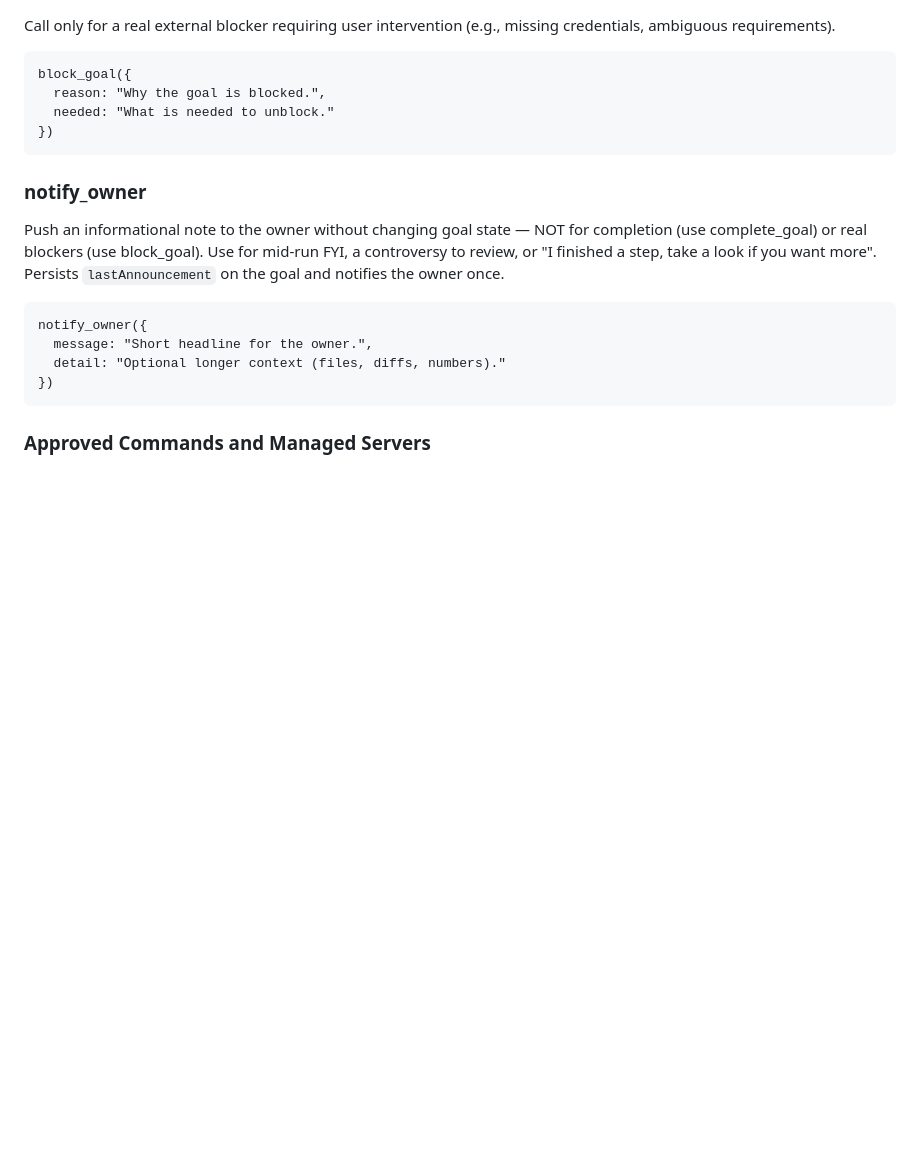
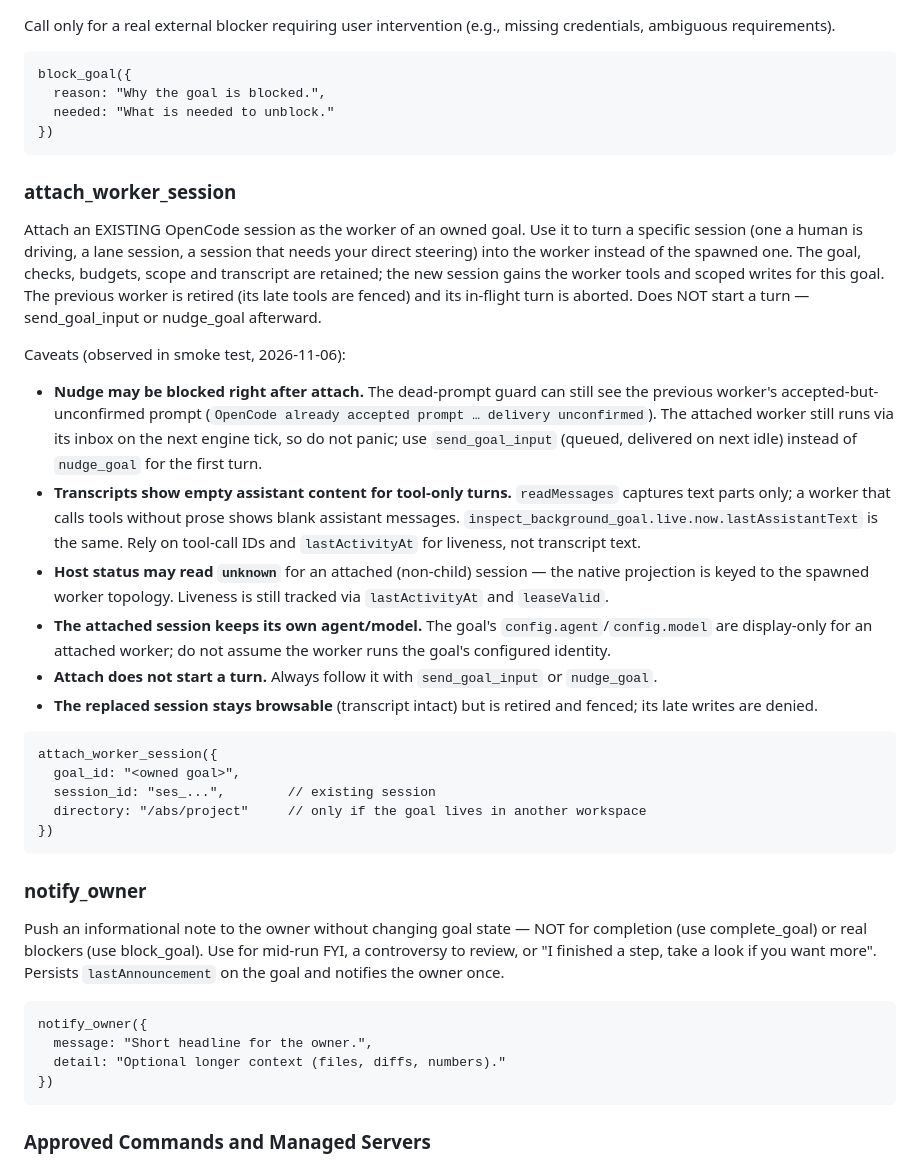
Before and after one commit to bojackduy/opencode-loopd, a Markdown page: skills/loopd/SKILL.md, the part around the change. Rendered like a GitHub page; blank space fills up the shorter version.

Commit message:
docs(loop): attach_worker_session usage and observed caveats

````diff
--- a/skills/loopd/SKILL.md
+++ b/skills/loopd/SKILL.md
@@ -242,7 +242,28 @@ block_goal({
 })
 ```
 
+### attach_worker_session
+
+Attach an EXISTING OpenCode session as the worker of an owned goal. Use it to turn a specific session (one a human is driving, a lane session, a session that needs your direct steering) into the worker instead of the spawned one. The goal, checks, budgets, scope and transcript are retained; the new session gains the worker tools and scoped writes for this goal. The previous worker is retired (its late tools are fenced) and its in-flight turn is aborted. Does NOT start a turn — send_goal_input or nudge_goal afterward.
+
+Caveats (observed in smoke test, 2026-11-06):
+- **Nudge may be blocked right after attach.** The dead-prompt guard can still see the previous worker's accepted-but-unconfirmed prompt (`OpenCode already accepted prompt … delivery unconfirmed`). The attached worker still runs via its inbox on the next engine tick, so do not panic; use `send_goal_input` (queued, delivered on next idle) instead of `nudge_goal` for the first turn.
+- **Transcripts show empty assistant content for tool-only turns.** `readMessages` captures text parts only; a worker that calls tools without prose shows blank assistant messages. `inspect_background_goal.live.now.lastAssistantText` is the same. Rely on tool-call IDs and `lastActivityAt` for liveness, not transcript text.
+- **Host status may read `unknown`** for an attached (non-child) session — the native projection is keyed to the spawned worker topology. Liveness is still tracked via `lastActivityAt` and `leaseValid`.
+- **The attached session keeps its own agent/model.** The goal's `config.agent`/`config.model` are display-only for an attached worker; do not assume the worker runs the goal's configured identity.
+- **Attach does not start a turn.** Always follow it with `send_goal_input` or `nudge_goal`.
+- **The replaced session stays browsable** (transcript intact) but is retired and fenced; its late writes are denied.
+
+```
+attach_worker_session({
+  goal_id: "<owned goal>",
+  session_id: "ses_...",        // existing session
+  directory: "/abs/project"     // only if the goal lives in another workspace
+})
+```
+
 ### notify_owner
+
 
 Push an informational note to the owner without changing goal state — NOT for completion (use complete_goal) or real blockers (use block_goal). Use for mid-run FYI, a controversy to review, or "I finished a step, take a look if you want more". Persists `lastAnnouncement` on the goal and notifies the owner once.
 
````
